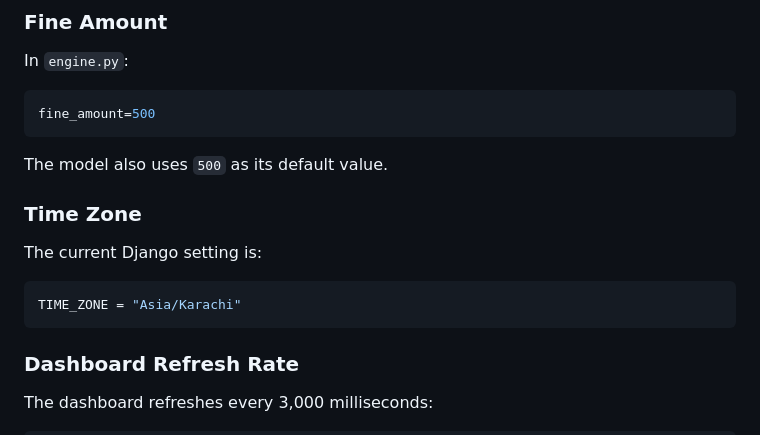
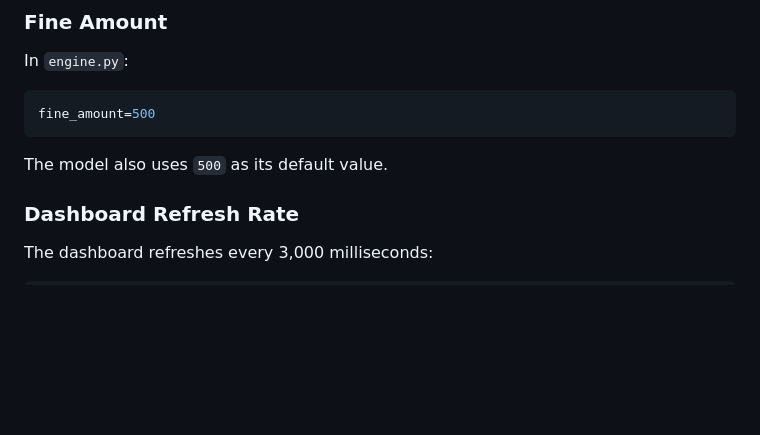
Before and after one commit to Abdullah2139/traffic_light_violator_fyp, a Markdown page: README.md, the part around the change. GitHub-like rendering; blank space fills up the shorter version.

````diff
--- a/README.md
+++ b/README.md
@@ -553,13 +553,6 @@ fine_amount=500
 
 The model also uses `500` as its default value.
 
-### Time Zone
-
-The current Django setting is:
-
-```python
-TIME_ZONE = "Asia/Karachi"
-```
 
 ### Dashboard Refresh Rate
 
````
